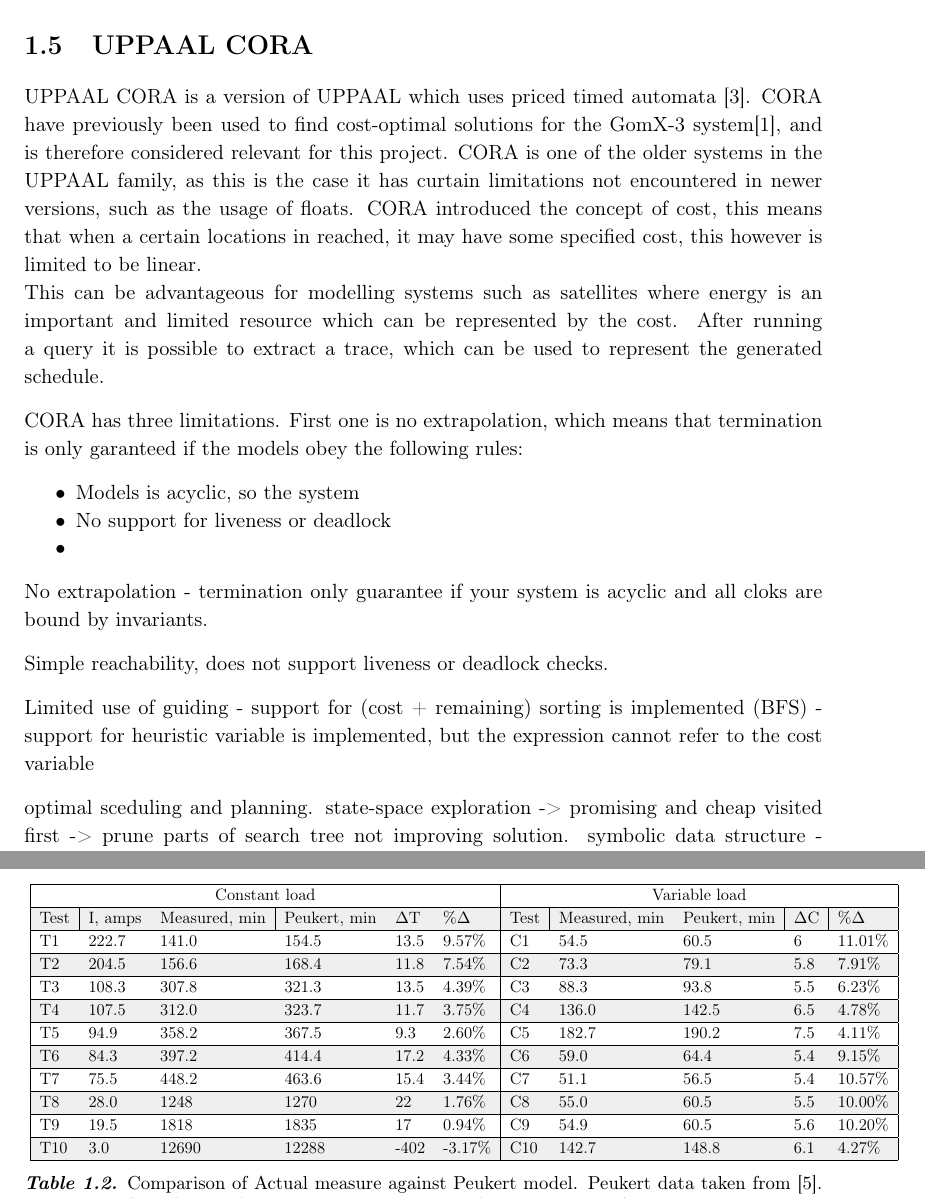
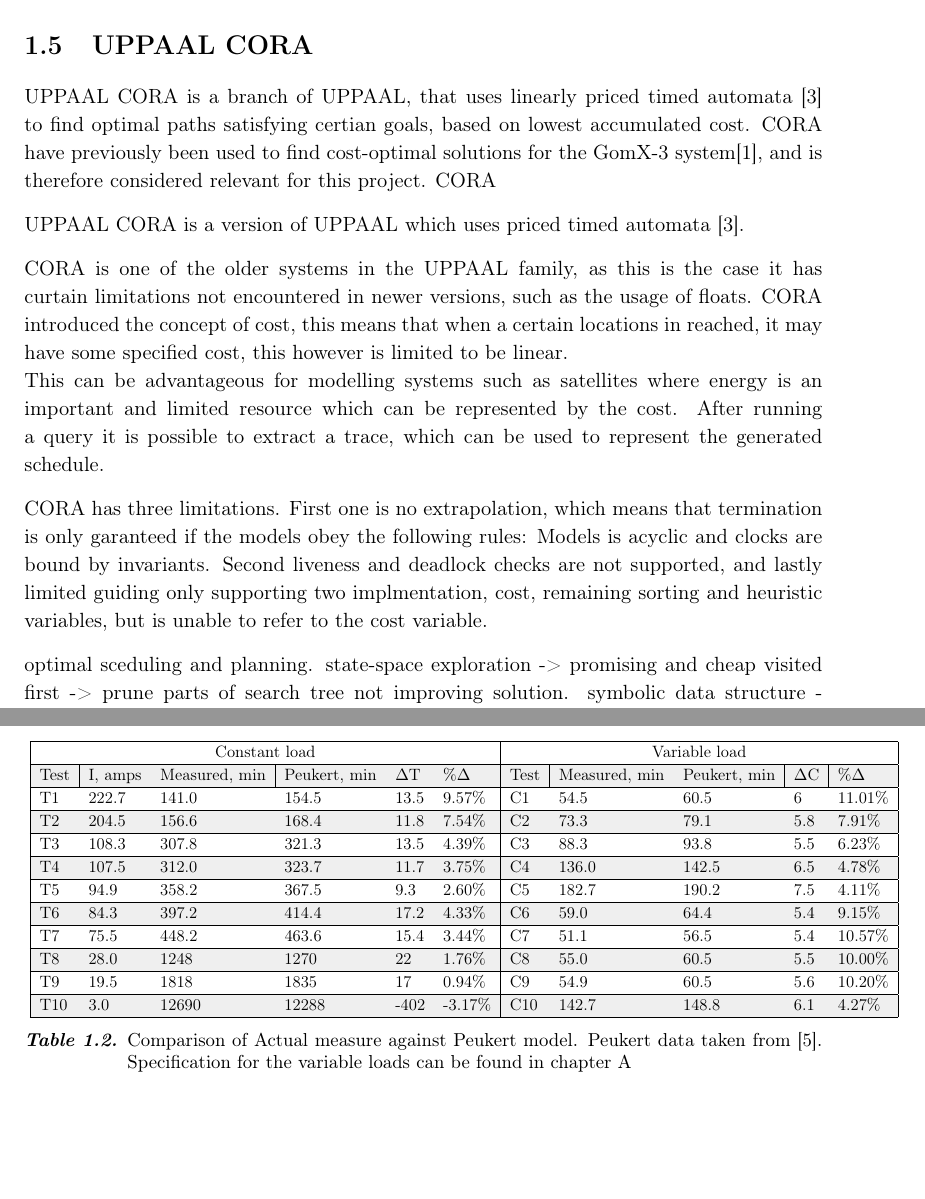
Before and after one commit to OliVVeR/p9_rapport, a LaTeX thesis (rapport.tex, which reads content/chapter1/cora.tex): two parts of pages 14 and 16 of 29, joined at a grey line, cut so that both start at the same text, the shorter picture padded with empty space. Compiled offline with pdfLaTeX.

Commit message:
Cora update

```diff
--- a/content/chapter1/cora.tex
+++ b/content/chapter1/cora.tex
@@ -1,25 +1,15 @@
 \section{UPPAAL CORA}
-UPPAAL \gls{cora} is a version of UPPAAL which uses priced timed automata \cite{cs_cora}. \Gls{cora} have previously been used to find cost-optimal solutions for the GomX-3 system\cite{gomx3}, and is therefore considered relevant for this project.
+UPPAAL \gls{cora} is a branch of UPPAAL, that uses linearly priced timed automata \cite{cs_cora} to find optimal paths satisfying certian goals, based on lowest accumulated cost.
+\Gls{cora} have previously been used to find cost-optimal solutions for the GomX-3 system\cite{gomx3}, and is therefore considered relevant for this project. \Gls{cora}
+
+
+UPPAAL \gls{cora} is a version of UPPAAL which uses priced timed automata \cite{cs_cora}.
+
 \Gls{cora} is one of the older systems in the UPPAAL family, as this is the case it has curtain limitations not encountered in newer versions, such as the usage of floats.
 \Gls{cora} introduced the concept of cost, this means that when a certain locations in reached, it may have some specified cost, this however is limited to be linear. \\
 This can be advantageous for modelling systems such as satellites where energy is an important and limited resource which can be represented by the cost. After running a query it is possible to extract a trace, which can be used to represent the generated schedule.
 
-
-\gls{cora} has three limitations. First one is no extrapolation, which means that termination is only garanteed if the models obey the following rules:
-\begin{itemize}
-	\item Models is acyclic, so the system
-	\item No support for liveness or deadlock
-	\item
-\end{itemize}
-
-
-No extrapolation - termination only guarantee if your system is acyclic and all cloks are bound by invariants.
-
-Simple reachability, does not support liveness or deadlock checks.
-
-Limited use of guiding
-- support for (cost + remaining) sorting is implemented (BFS)
-- support for heuristic variable is implemented, but the expression cannot refer to the cost variable
+\Gls{cora} has three limitations. First one is no extrapolation, which means that termination is only garanteed if the models obey the following rules: Models is acyclic and clocks are bound by invariants. Second liveness and deadlock checks are not supported, and lastly limited guiding only supporting two implmentation, cost, remaining sorting and heuristic variables, but is unable to refer to the cost variable.
 
 %http://people.cs.aau.dk/~adavid/cora/download.html#download
 
```
